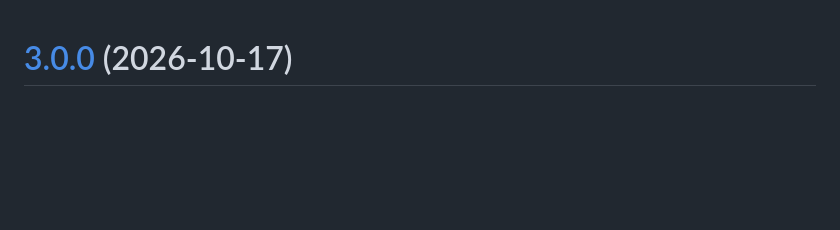
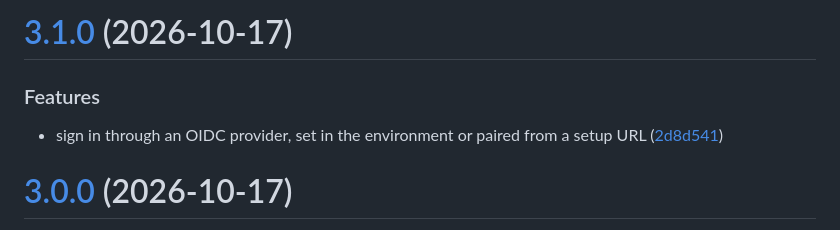
Before and after one commit to cubicecho/engrafo, a Markdown page: CHANGELOG.md, the part around the change. Drawn GitHub-style; blank space fills up the shorter version.

Commit message:
chore(release): 3.1.0 [skip ci]
# [3.1.0](https://github.com/cubicecho/engrafo/compare/v3.0.0...v3.1.0) (2026-10-17)

### Features

* sign in through an OIDC provider, set in the environment or paired from a setup URL ([2d8d541](https://github.com/cubicecho/engrafo/commit/2d8d541a4ce98aaa2e0ce67b8782d79e7aa7431d))

```diff
--- a/CHANGELOG.md
+++ b/CHANGELOG.md
@@ -1,3 +1,10 @@
+# [3.1.0](https://github.com/cubicecho/engrafo/compare/v3.0.0...v3.1.0) (2026-10-17)
+
+
+### Features
+
+* sign in through an OIDC provider, set in the environment or paired from a setup URL ([2d8d541](https://github.com/cubicecho/engrafo/commit/2d8d541a4ce98aaa2e0ce67b8782d79e7aa7431d))
+
 # [3.0.0](https://github.com/cubicecho/engrafo/compare/v2.0.1...v3.0.0) (2026-10-17)
 
 
```
